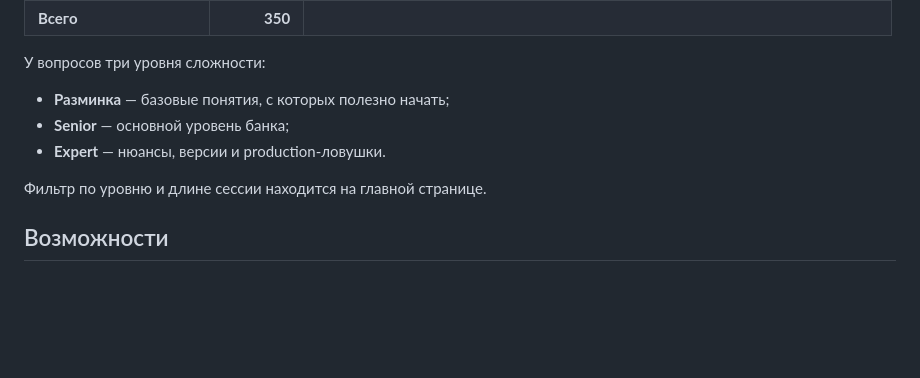
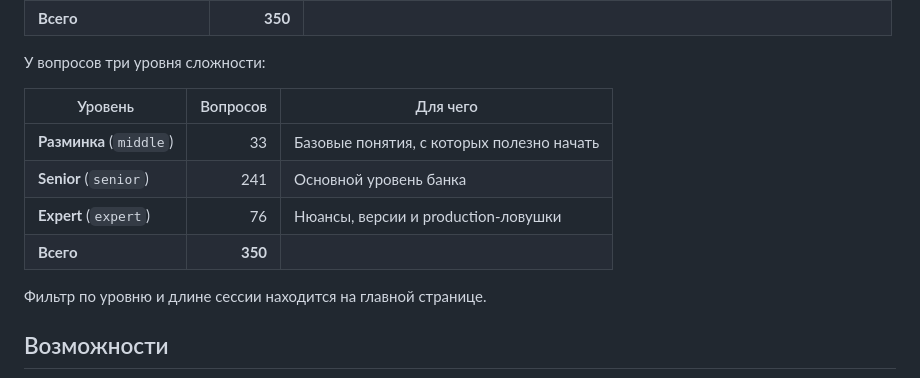
Before and after one commit to Daniil2022Ri/JavaTory, a Markdown page: README.md, the part around one of its changes. Drawn GitHub-style; blank space fills up the shorter version.

```diff
--- a/README.md
+++ b/README.md
@@ -58,9 +68,12 @@ npx serve .
 
 У вопросов три уровня сложности:
 
-- **Разминка** — базовые понятия, с которых полезно начать;
-- **Senior** — основной уровень банка;
-- **Expert** — нюансы, версии и production-ловушки.
+| Уровень | Вопросов | Для чего |
+|---|---:|---|
+| **Разминка** (`middle`) | 33 | Базовые понятия, с которых полезно начать |
+| **Senior** (`senior`) | 241 | Основной уровень банка |
+| **Expert** (`expert`) | 76 | Нюансы, версии и production-ловушки |
+| **Всего** | **350** | |
 
 Фильтр по уровню и длине сессии находится на главной странице.
 
```
Also changed, not shown: other parts of README.md (+10 -0 lines), docs/preview-quiz.png (added), docs/preview-result.png (added).
